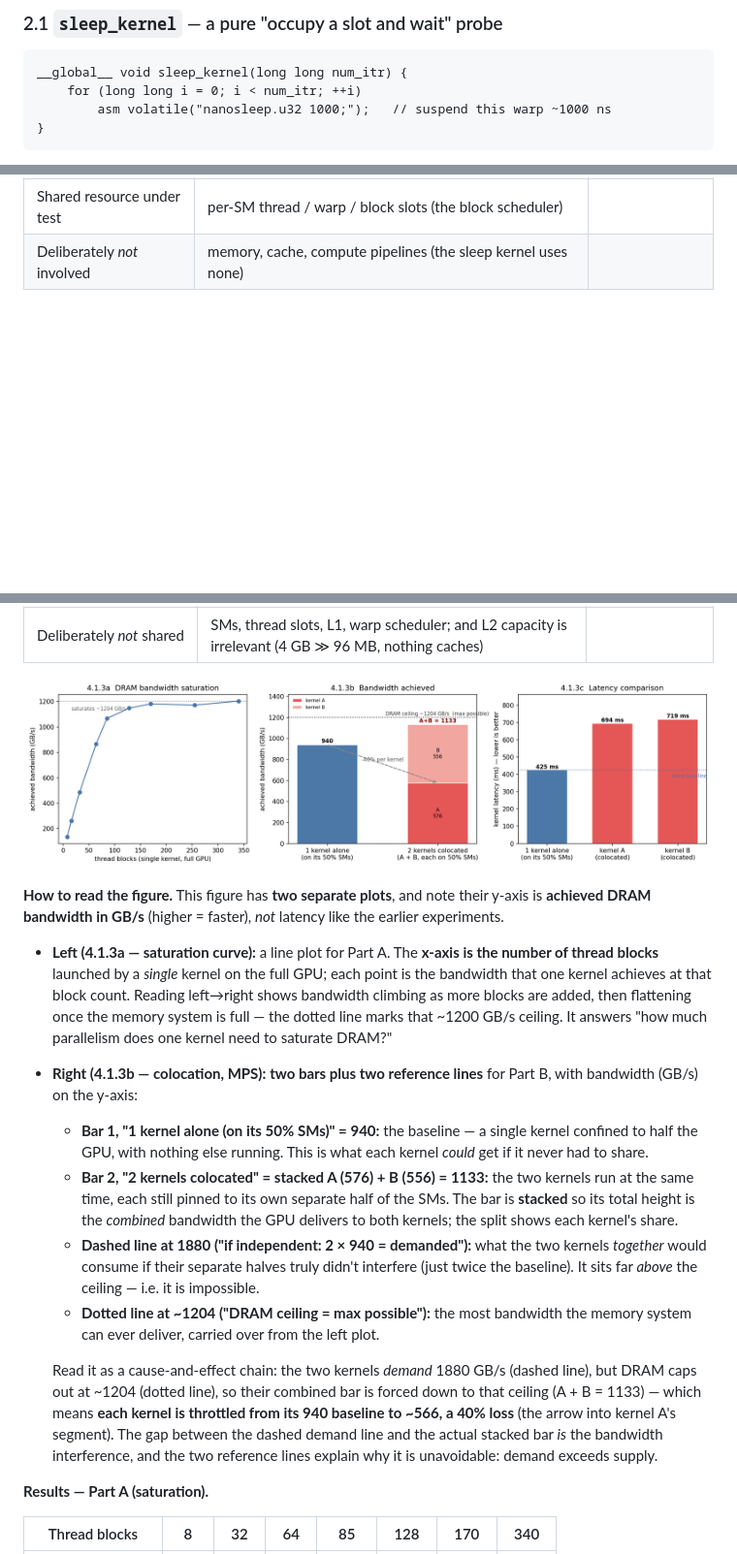
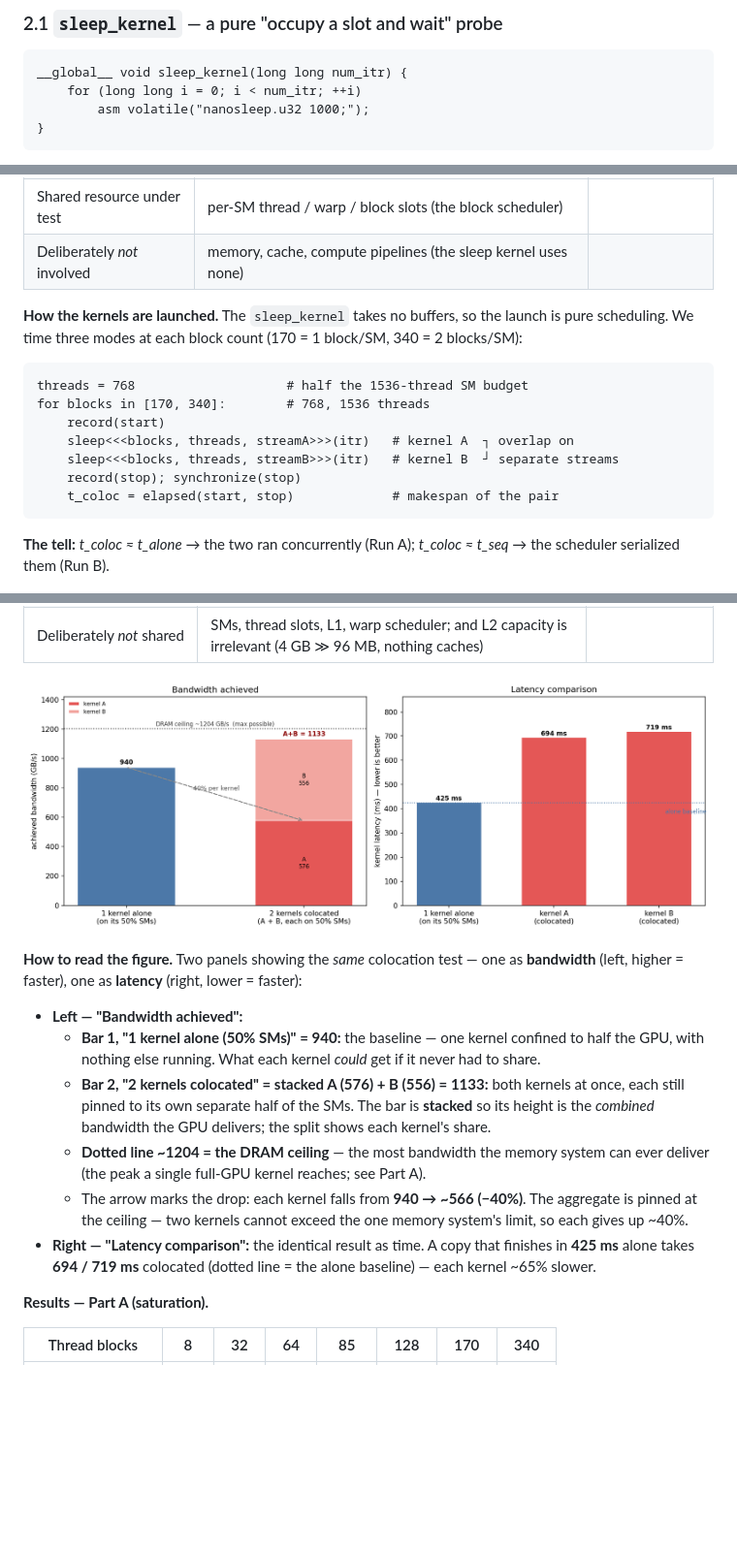
Before and after one commit to 852866031/GPU-interfere, a Markdown page: section_4.1/report.md, 3 parts joined by grey strips. Shown: that part at 97% size. Drawn GitHub-style; pictures changed too: section_4.1/figures/fig_413_mem_bw.png; blank space fills up the shorter version.

````diff
--- a/section_4.1/report.md
+++ b/section_4.1/report.md
@@ -65,7 +65,7 @@ The experiments do **not** use real applications. They use two tiny, deliberatel
 ```cuda
 __global__ void sleep_kernel(long long num_itr) {
     for (long long i = 0; i < num_itr; ++i)
-        asm volatile("nanosleep.u32 1000;");   // suspend this warp ~1000 ns
+        asm volatile("nanosleep.u32 1000;");
 }
 ```
 
@@ -123,6 +123,20 @@ With that vocabulary fixed, the three experiments below simply change *which res
 | **Do both kernels fit on an SM together?** | **Run A: yes** (1+1 blocks = 1536 threads = the SM limit). **Run B: no** (each kernel alone needs all 1536 threads, so only one fits at a time) | |
 | Shared resource under test | per-SM thread / warp / block slots (the block scheduler) | |
 | Deliberately *not* involved | memory, cache, compute pipelines (the sleep kernel uses none) | |
+
+**How the kernels are launched.** The `sleep_kernel` takes no buffers, so the launch is pure scheduling. We time three modes at each block count (170 = 1 block/SM, 340 = 2 blocks/SM):
+
+```text
+threads = 768                    # half the 1536-thread SM budget
+for blocks in [170, 340]:        # 768, 1536 threads
+    record(start)
+    sleep<<<blocks, threads, streamA>>>(itr)   # kernel A  ┐ overlap on
+    sleep<<<blocks, threads, streamB>>>(itr)   # kernel B  ┘ separate streams
+    record(stop); synchronize(stop)
+    t_coloc = elapsed(start, stop)             # makespan of the pair
+```
+
+**The tell:** *t_coloc ≈ t_alone* → the two ran concurrently (Run A); *t_coloc ≈ t_seq* → the scheduler serialized them (Run B).
 
 ![4.1.1 thread-block scheduler](figures/fig_411_tb_scheduler.png)
 
@@ -225,16 +239,14 @@ Swept over `num_bytes` and compared — so any `t_coloc > t_alone` can only come
 
 ![4.1.3 memory bandwidth](figures/fig_413_mem_bw.png)
 
-**How to read the figure.** This figure has **two separate plots**, and note their y-axis is **achieved DRAM bandwidth in GB/s** (higher = faster), *not* latency like the earlier experiments.
+**How to read the figure.** Two panels showing the *same* colocation test — one as **bandwidth** (left, higher = faster), one as **latency** (right, lower = faster):
 
-- **Left (4.1.3a — saturation curve):** a line plot for Part A. The **x-axis is the number of thread blocks** launched by a *single* kernel on the full GPU; each point is the bandwidth that one kernel achieves at that block count. Reading left→right shows bandwidth climbing as more blocks are added, then flattening once the memory system is full — the dotted line marks that ~1200 GB/s ceiling. It answers "how much parallelism does one kernel need to saturate DRAM?"
-- **Right (4.1.3b — colocation, MPS):** **two bars plus two reference lines** for Part B, with bandwidth (GB/s) on the y-axis:
-  - **Bar 1, "1 kernel alone (on its 50% SMs)" = 940:** the baseline — a single kernel confined to half the GPU, with nothing else running. This is what each kernel *could* get if it never had to share.
-  - **Bar 2, "2 kernels colocated" = stacked A (576) + B (556) = 1133:** the two kernels run at the same time, each still pinned to its own separate half of the SMs. The bar is **stacked** so its total height is the *combined* bandwidth the GPU delivers to both kernels; the split shows each kernel's share.
-  - **Dashed line at 1880 ("if independent: 2 × 940 = demanded"):** what the two kernels *together* would consume if their separate halves truly didn't interfere (just twice the baseline). It sits far *above* the ceiling — i.e. it is impossible.
-  - **Dotted line at ~1204 ("DRAM ceiling = max possible"):** the most bandwidth the memory system can ever deliver, carried over from the left plot.
-
-  Read it as a cause-and-effect chain: the two kernels *demand* 1880 GB/s (dashed line), but DRAM caps out at ~1204 (dotted line), so their combined bar is forced down to that ceiling (A + B = 1133) — which means **each kernel is throttled from its 940 baseline to ~566, a 40% loss** (the arrow into kernel A's segment). The gap between the dashed demand line and the actual stacked bar *is* the bandwidth interference, and the two reference lines explain why it is unavoidable: demand exceeds supply.
+- **Left — "Bandwidth achieved":**
+  - **Bar 1, "1 kernel alone (50% SMs)" = 940:** the baseline — one kernel confined to half the GPU, with nothing else running. What each kernel *could* get if it never had to share.
+  - **Bar 2, "2 kernels colocated" = stacked A (576) + B (556) = 1133:** both kernels at once, each still pinned to its own separate half of the SMs. The bar is **stacked** so its height is the *combined* bandwidth the GPU delivers; the split shows each kernel's share.
+  - **Dotted line ~1204 = the DRAM ceiling** — the most bandwidth the memory system can ever deliver (the peak a single full-GPU kernel reaches; see Part A).
+  - The arrow marks the drop: each kernel falls from **940 → ~566 (−40%)**. The aggregate is pinned at the ceiling — two kernels cannot exceed the one memory system's limit, so each gives up ~40%.
+- **Right — "Latency comparison":** the identical result as time. A copy that finishes in **425 ms** alone takes **694 / 719 ms** colocated (dotted line = the alone baseline) — each kernel ~65% slower.
 
 **Results — Part A (saturation).**
 
````
Also changed, not shown: other parts of section_4.1/report.md (+1 -1 lines), section_4.2/report.md (+46 -8 lines), 1 other file.
